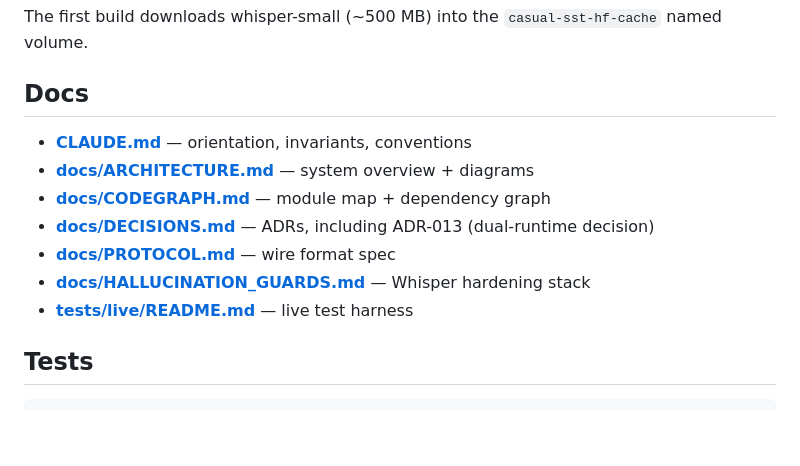
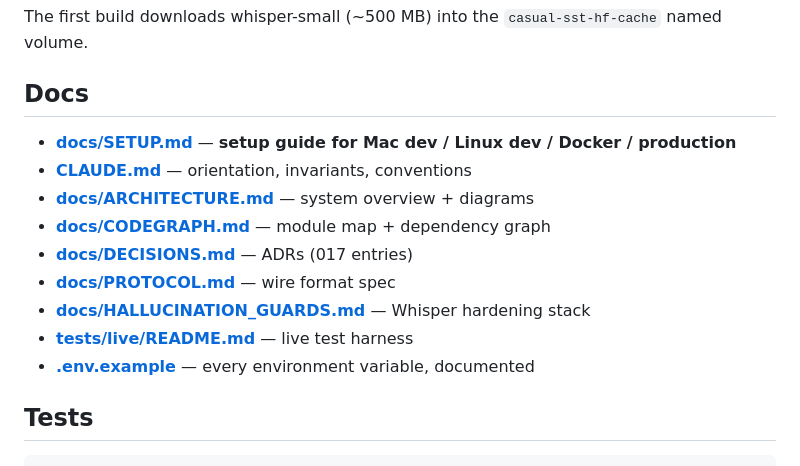
Before and after one commit to schnsrw/transcribe, a Markdown page: README.md, the part around the change. Drawn GitHub-style; blank space fills up the shorter version.

```diff
--- a/README.md
+++ b/README.md
@@ -69,13 +69,15 @@ The first build downloads whisper-small (~500 MB) into the
 
 ## Docs
 
+- **[docs/SETUP.md](docs/SETUP.md)** — **setup guide for Mac dev / Linux dev / Docker / production**
 - **[CLAUDE.md](CLAUDE.md)** — orientation, invariants, conventions
 - **[docs/ARCHITECTURE.md](docs/ARCHITECTURE.md)** — system overview + diagrams
 - **[docs/CODEGRAPH.md](docs/CODEGRAPH.md)** — module map + dependency graph
-- **[docs/DECISIONS.md](docs/DECISIONS.md)** — ADRs, including ADR-013 (dual-runtime decision)
+- **[docs/DECISIONS.md](docs/DECISIONS.md)** — ADRs (017 entries)
 - **[docs/PROTOCOL.md](docs/PROTOCOL.md)** — wire format spec
 - **[docs/HALLUCINATION_GUARDS.md](docs/HALLUCINATION_GUARDS.md)** — Whisper hardening stack
 - **[tests/live/README.md](tests/live/README.md)** — live test harness
+- **[.env.example](.env.example)** — every environment variable, documented
 
 ## Tests
 
```
Also changed, not shown: CLAUDE.md (+1 -0 lines), docs/SETUP.md (added, +530 -0 lines).
